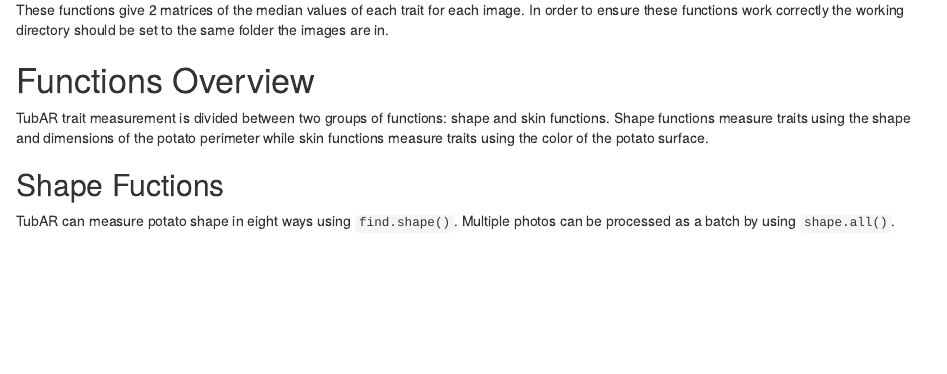
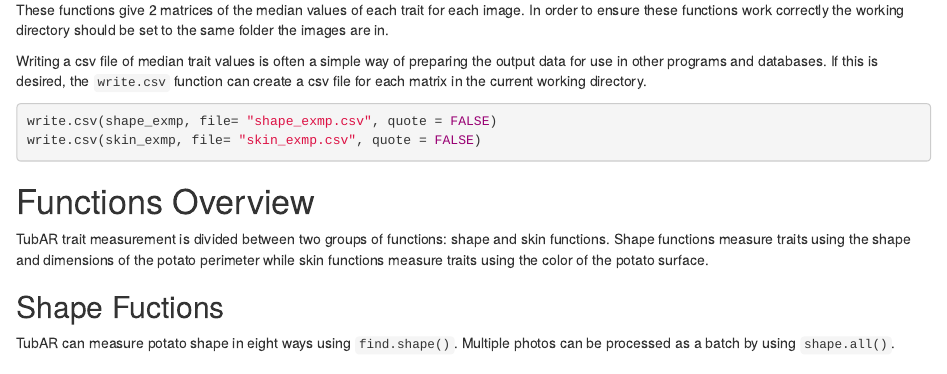
Before and after one commit to shannonlabumn/TubAR, an R Markdown document (TubAR_Vignette.Rmd): the page in a window 1100 px wide, from 2740 px down. Rendered offline with R 4.5, knitr and Pandoc, with nearby package versions.

Commit message:
Added info about csv export

````diff
--- a/TubAR_Vignette.Rmd
+++ b/TubAR_Vignette.Rmd
@@ -72,6 +72,13 @@
 skin.export(skin_exmp, remove_tag=T)
 ```
 These functions give 2 matrices of the median values of each trait for each image. In order to ensure these functions work correctly the working directory should be set to the same folder the images are in.
+
+Writing a csv file of median trait values is often a simple way of preparing the output data for use in other programs and databases. If this is desired, the `write.csv` function can create a csv file for each matrix in the current working directory.
+
+```{r writning csv, eval=F}
+write.csv(shape_exmp, file= "shape_exmp.csv", quote = FALSE)
+write.csv(skin_exmp, file= "skin_exmp.csv", quote = FALSE)
+```
 
 # Functions Overview
 TubAR trait measurement is divided between two groups of functions: shape and skin functions. Shape functions measure traits using the shape and dimensions of the potato perimeter while skin functions measure traits using the color of the potato surface.
````
